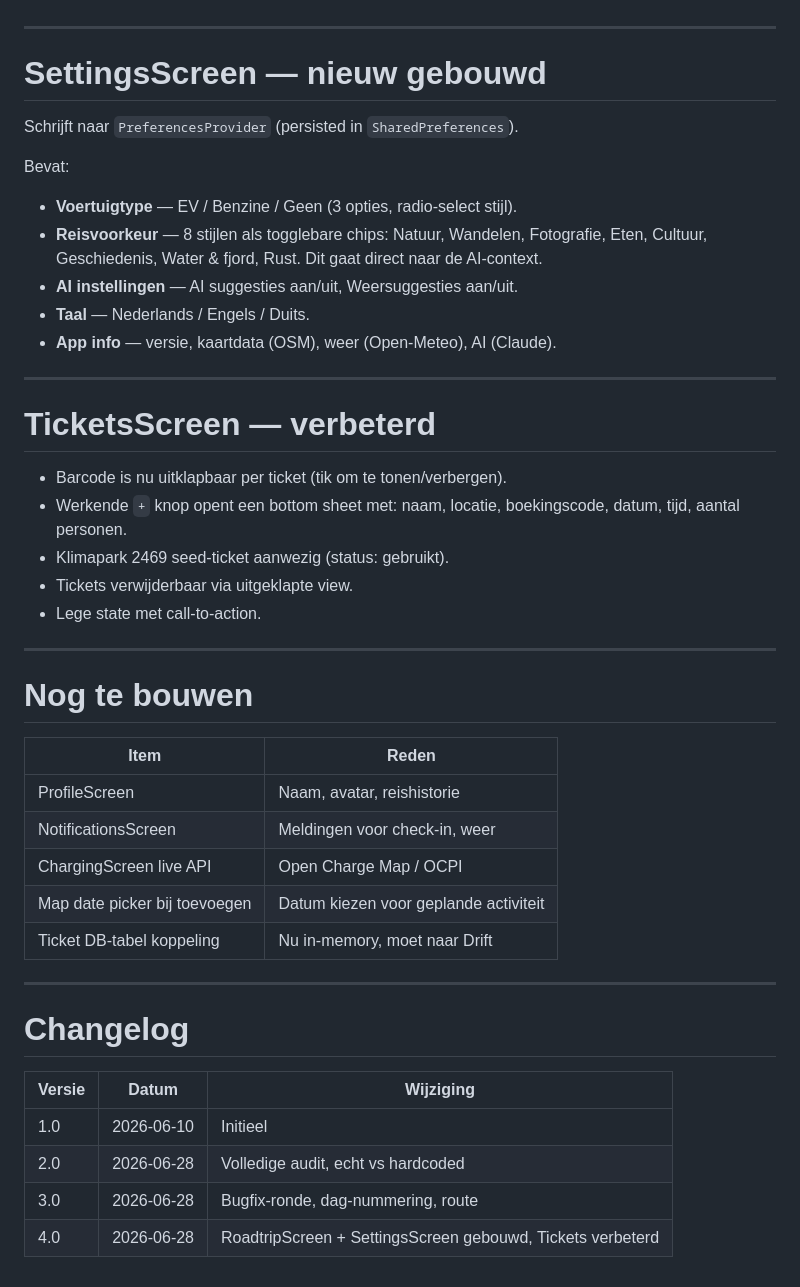
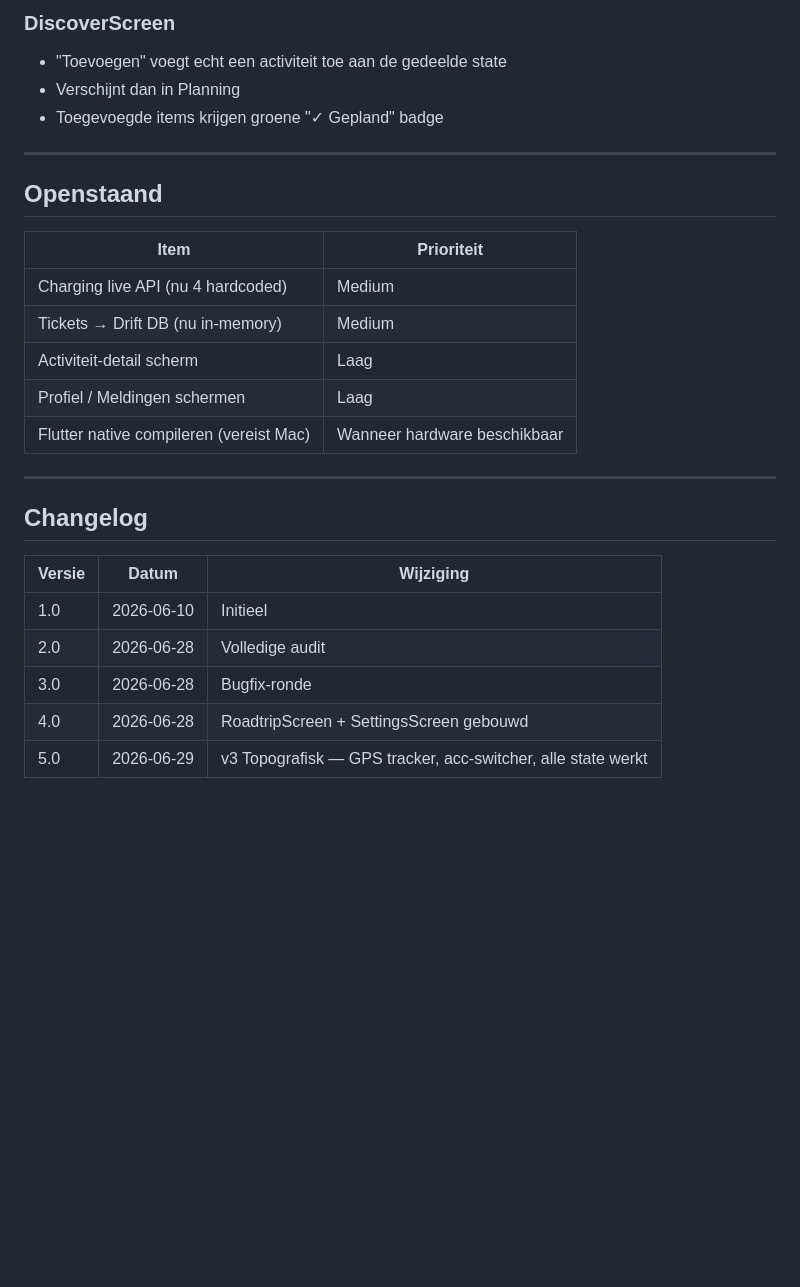
Before and after one commit to remcodik/Travel-cockpit, a Markdown page: docs/01-ux/10-screen-status.md, the part around one of its changes. Rendered like a GitHub page; blank space fills up the shorter version.

```diff
--- a/docs/01-ux/10-screen-status.md
+++ b/docs/01-ux/10-screen-status.md
@@ -43,46 +68,28 @@ Bevat:
+### DiscoverScreen
+- "Toevoegen" voegt echt een activiteit toe aan de gedeelde state
+- Verschijnt dan in Planning
+- Toegevoegde items krijgen groene "✓ Gepland" badge
 
 ---
 
-# SettingsScreen — nieuw gebouwd
+## Openstaand
 
-Schrijft naar `PreferencesProvider` (persisted in `SharedPreferences`).
-
-Bevat:
-- **Voertuigtype** — EV / Benzine / Geen (3 opties, radio-select stijl).
-- **Reisvoorkeur** — 8 stijlen als togglebare chips: Natuur, Wandelen, Fotografie, Eten, Cultuur, Geschiedenis, Water & fjord, Rust. Dit gaat direct naar de AI-context.
-- **AI instellingen** — AI suggesties aan/uit, Weersuggesties aan/uit.
-- **Taal** — Nederlands / Engels / Duits.
-- **App info** — versie, kaartdata (OSM), weer (Open-Meteo), AI (Claude).
+| Item | Prioriteit |
+|---|---|
+| Charging live API (nu 4 hardcoded) | Medium |
+| Tickets → Drift DB (nu in-memory) | Medium |
+| Activiteit-detail scherm | Laag |
+| Profiel / Meldingen schermen | Laag |
+| Flutter native compileren (vereist Mac) | Wanneer hardware beschikbaar |
 
 ---
 
-# TicketsScreen — verbeterd
-
-- Barcode is nu uitklapbaar per ticket (tik om te tonen/verbergen).
-- Werkende `+` knop opent een bottom sheet met: naam, locatie, boekingscode, datum, tijd, aantal personen.
-- Klimapark 2469 seed-ticket aanwezig (status: gebruikt).
-- Tickets verwijderbaar via uitgeklapte view.
-- Lege state met call-to-action.
-
----
-
-# Nog te bouwen
-
-| Item | Reden |
-|---|---|
-| ProfileScreen | Naam, avatar, reishistorie |
-| NotificationsScreen | Meldingen voor check-in, weer |
-| ChargingScreen live API | Open Charge Map / OCPI |
-| Map date picker bij toevoegen | Datum kiezen voor geplande activiteit |
-| Ticket DB-tabel koppeling | Nu in-memory, moet naar Drift |
-
----
-
-# Changelog
+## Changelog
 
 | Versie | Datum | Wijziging |
 |---|---|---|
 | 1.0 | 2026-06-10 | Initieel |
-| 2.0 | 2026-06-28 | Volledige audit, echt vs hardcoded |
-| 3.0 | 2026-06-28 | Bugfix-ronde, dag-nummering, route |
-| 4.0 | 2026-06-28 | RoadtripScreen + SettingsScreen gebouwd, Tickets verbeterd |
+| 2.0 | 2026-06-28 | Volledige audit |
+| 3.0 | 2026-06-28 | Bugfix-ronde |
+| 4.0 | 2026-06-28 | RoadtripScreen + SettingsScreen gebouwd |
+| 5.0 | 2026-06-29 | v3 Topografisk — GPS tracker, acc-switcher, alle state werkt |
```
Also changed, not shown: other parts of docs/01-ux/10-screen-status.md (+54 -29 lines).
